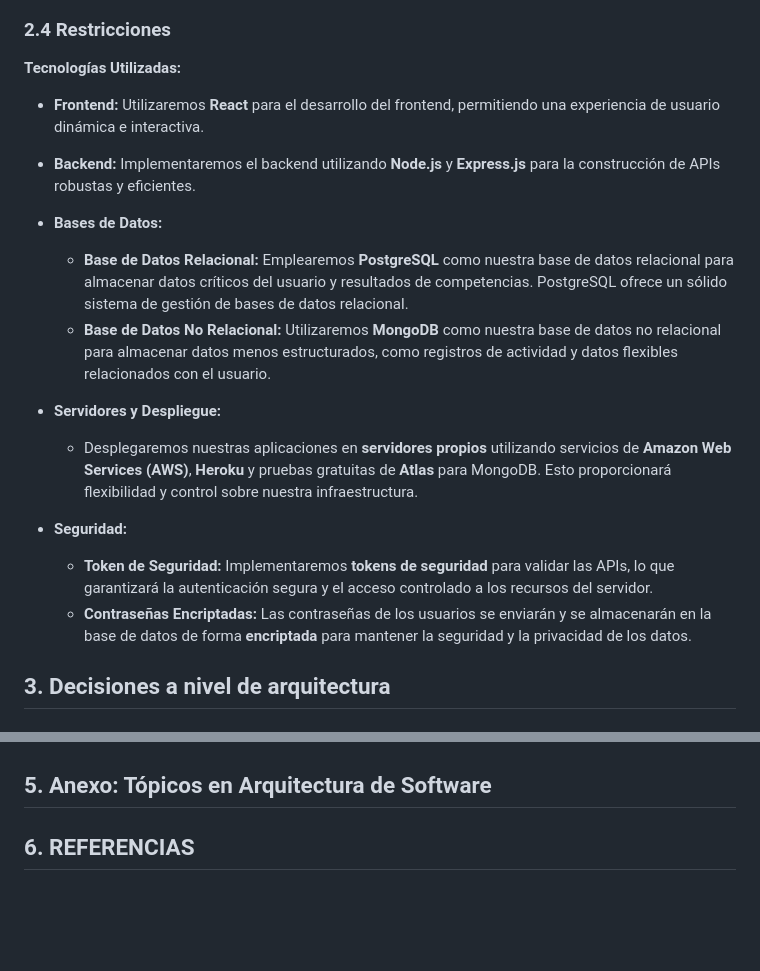
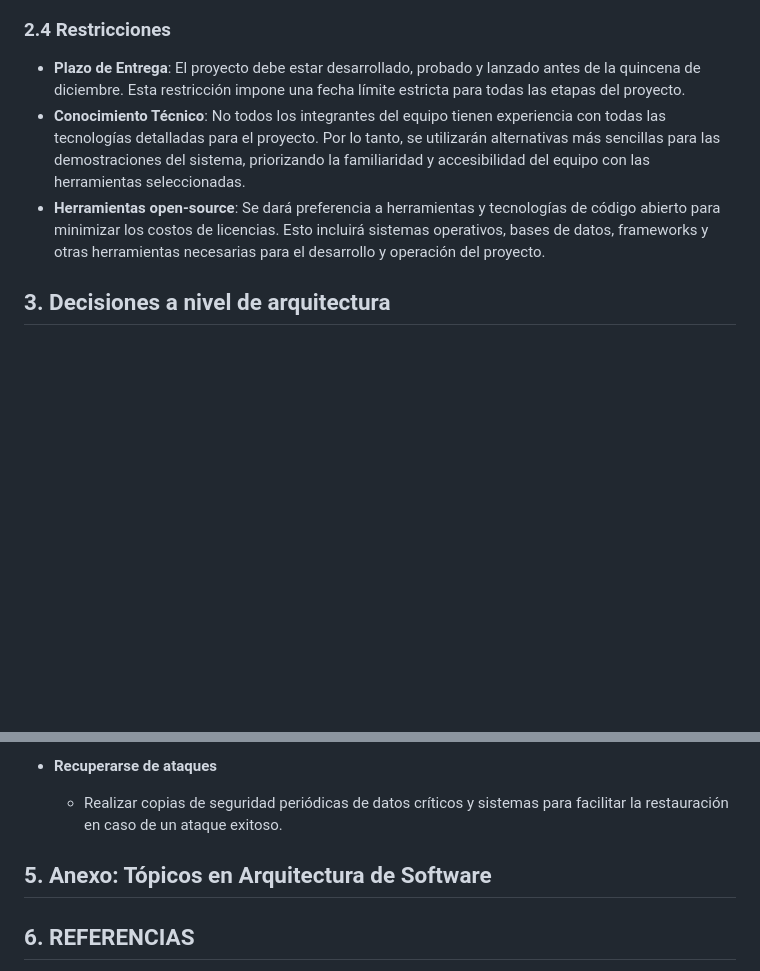
Before and after one commit to bri226/Arqui_Soft_G4, a Markdown page: Bookswap.md, 2 parts joined by grey strips. GitHub-like rendering; blank space fills up the shorter version.

```diff
--- a/Bookswap.md
+++ b/Bookswap.md
@@ -239,23 +239,10 @@ En la siguiente tabla se especifican a qué requerimientos funcionales estan rel
 | ESC-10     | RFEL-01, RFEL-02, RFEL-03, RFEL-04     |
 
 ### 2.4 Restricciones
-**Tecnologías Utilizadas:**
 
-- **Frontend:** Utilizaremos **React** para el desarrollo del frontend, permitiendo una experiencia de usuario dinámica e interactiva.
-
-- **Backend:** Implementaremos el backend utilizando **Node.js** y **Express.js** para la construcción de APIs robustas y eficientes.
-
-- **Bases de Datos:**
-  - **Base de Datos Relacional:** Emplearemos **PostgreSQL** como nuestra base de datos relacional para almacenar datos críticos del usuario y resultados de competencias. PostgreSQL ofrece un sólido sistema de gestión de bases de datos relacional.
-  - **Base de Datos No Relacional:** Utilizaremos **MongoDB** como nuestra base de datos no relacional para almacenar datos menos estructurados, como registros de actividad y datos flexibles relacionados con el usuario.
-
-- **Servidores y Despliegue:**
-  - Desplegaremos nuestras aplicaciones en **servidores propios** utilizando servicios de **Amazon Web Services (AWS)**, **Heroku** y pruebas gratuitas de **Atlas** para MongoDB. Esto proporcionará flexibilidad y control sobre nuestra infraestructura.
-
-- **Seguridad:**
-  - **Token de Seguridad:** Implementaremos **tokens de seguridad** para validar las APIs, lo que garantizará la autenticación segura y el acceso controlado a los recursos del servidor.
-  - **Contraseñas Encriptadas:** Las contraseñas de los usuarios se enviarán y se almacenarán en la base de datos de forma **encriptada** para mantener la seguridad y la privacidad de los datos.
-
+* **Plazo de Entrega**: El proyecto debe estar desarrollado, probado y lanzado antes de la quincena de diciembre. Esta restricción impone una fecha límite estricta para todas las etapas del proyecto.
+* **Conocimiento Técnico**: No todos los integrantes del equipo tienen experiencia con todas las tecnologías detalladas para el proyecto. Por lo tanto, se utilizarán alternativas más sencillas para las demostraciones del sistema, priorizando la familiaridad y accesibilidad del equipo con las herramientas seleccionadas.
+* **Herramientas open-source**: Se dará preferencia a herramientas y tecnologías de código abierto para minimizar los costos de licencias. Esto incluirá sistemas operativos, bases de datos, frameworks y otras herramientas necesarias para el desarrollo y operación del proyecto.
 
 ## 3. Decisiones a nivel de arquitectura
 
@@ -296,4 +354,9 @@ Asegurar una alta disponibilidad es esencial en la plataforma para garantizar qu
+- **Recuperarse de ataques**
+  - Realizar copias de seguridad periódicas de datos críticos y sistemas para facilitar la restauración en caso de un ataque exitoso.
+
 ## 5. Anexo: Tópicos en Arquitectura de Software
+
+
 ## 6. REFERENCIAS
 Desafíos PWC (2022). Libros en el Perú: un mercado de 20 millones de dólares. https://desafios.pwc.pe/libros-en-el-peru-un-mercado-de-20-millones-de-dolares/
 
```
Also changed, not shown: other parts of Bookswap.md (+71 -0 lines), img/modelo_bd.jpg (added).
